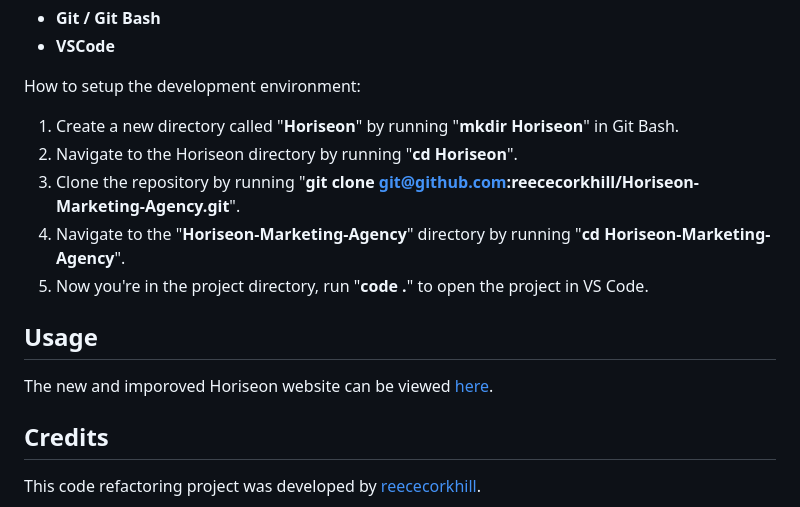
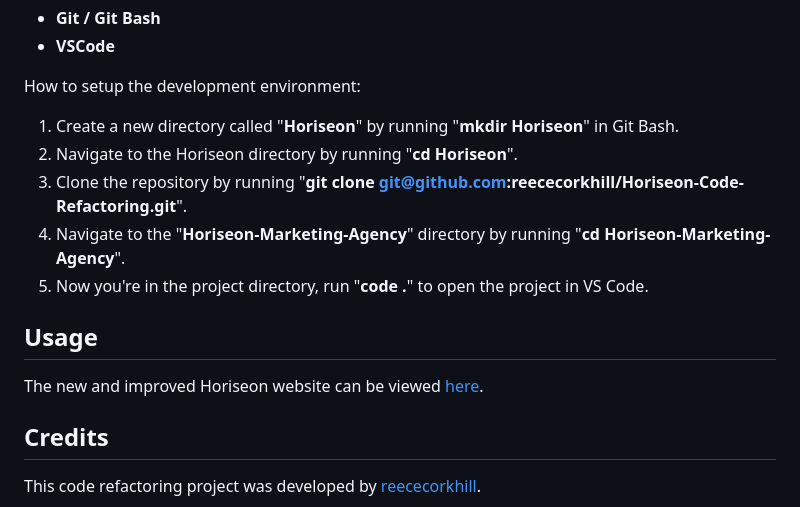
Before and after one commit to reececorkhill/Horiseon-Code-Refactoring, a Markdown page: README.md, the part around the change. Drawn GitHub-style.

Commit message:
Update README.md
Updated git clone link.

```diff
--- a/README.md
+++ b/README.md
@@ -28,13 +28,13 @@ How to setup the development environment:
 
 1. Create a new directory called "**Horiseon**" by running "**mkdir Horiseon**" in Git Bash.
 2. Navigate to the Horiseon directory by running "**cd Horiseon**".
-3. Clone the repository by running "**git clone git@github.com:reececorkhill/Horiseon-Marketing-Agency.git**".
+3. Clone the repository by running "**git clone git@github.com:reececorkhill/Horiseon-Code-Refactoring.git**".
 4. Navigate to the "**Horiseon-Marketing-Agency**" directory by running "**cd Horiseon-Marketing-Agency**".
 5. Now you're in the project directory, run "**code .**" to open the project in VS Code.
 
 ## Usage
 
-The new and imporoved Horiseon website can be viewed <a href="https://reececorkhill.github.io/Horiseon-Code-Refactoring/"> here</a>.
+The new and improved Horiseon website can be viewed <a href="https://reececorkhill.github.io/Horiseon-Code-Refactoring/"> here</a>.
 
 ## Credits
 
```
